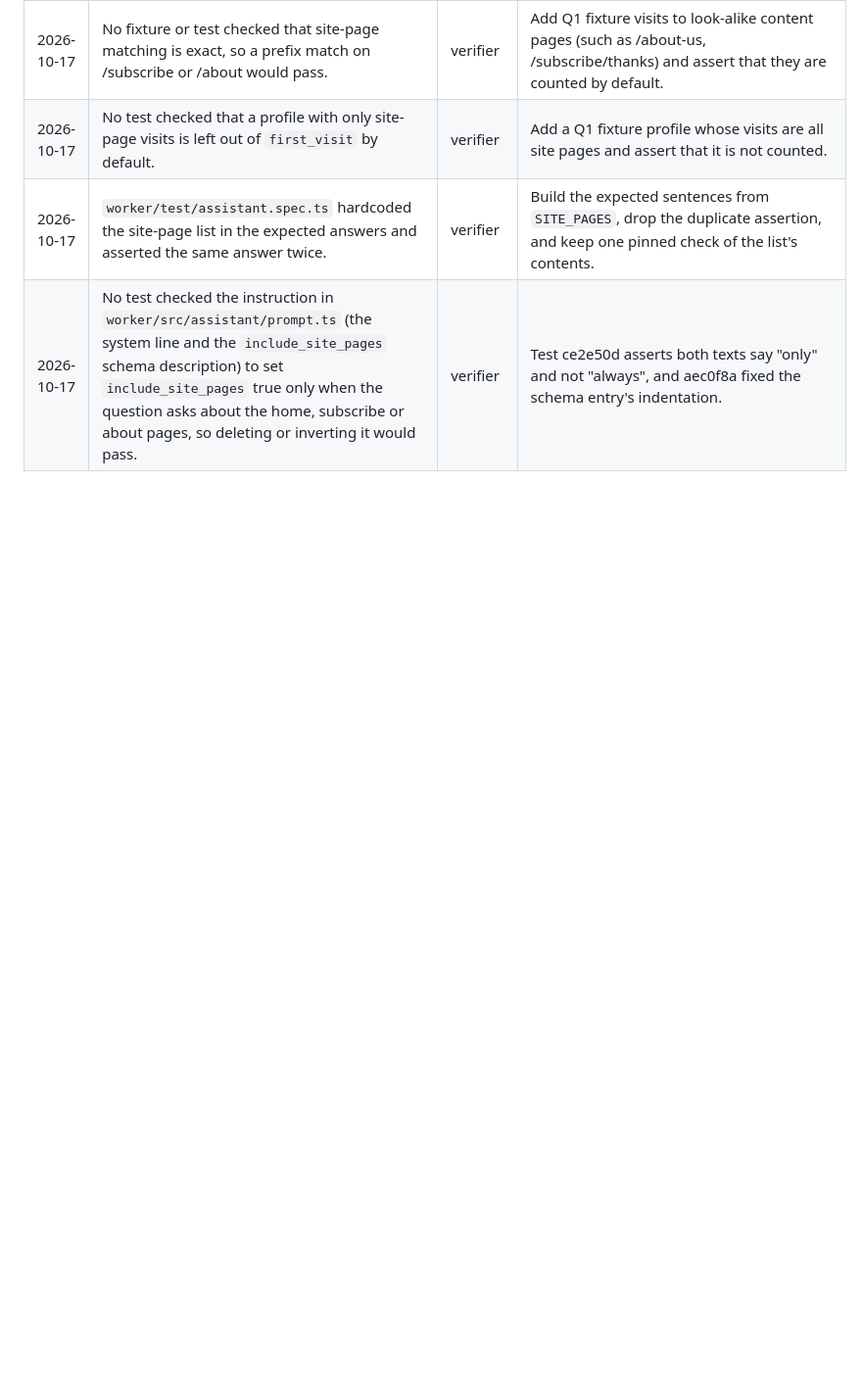
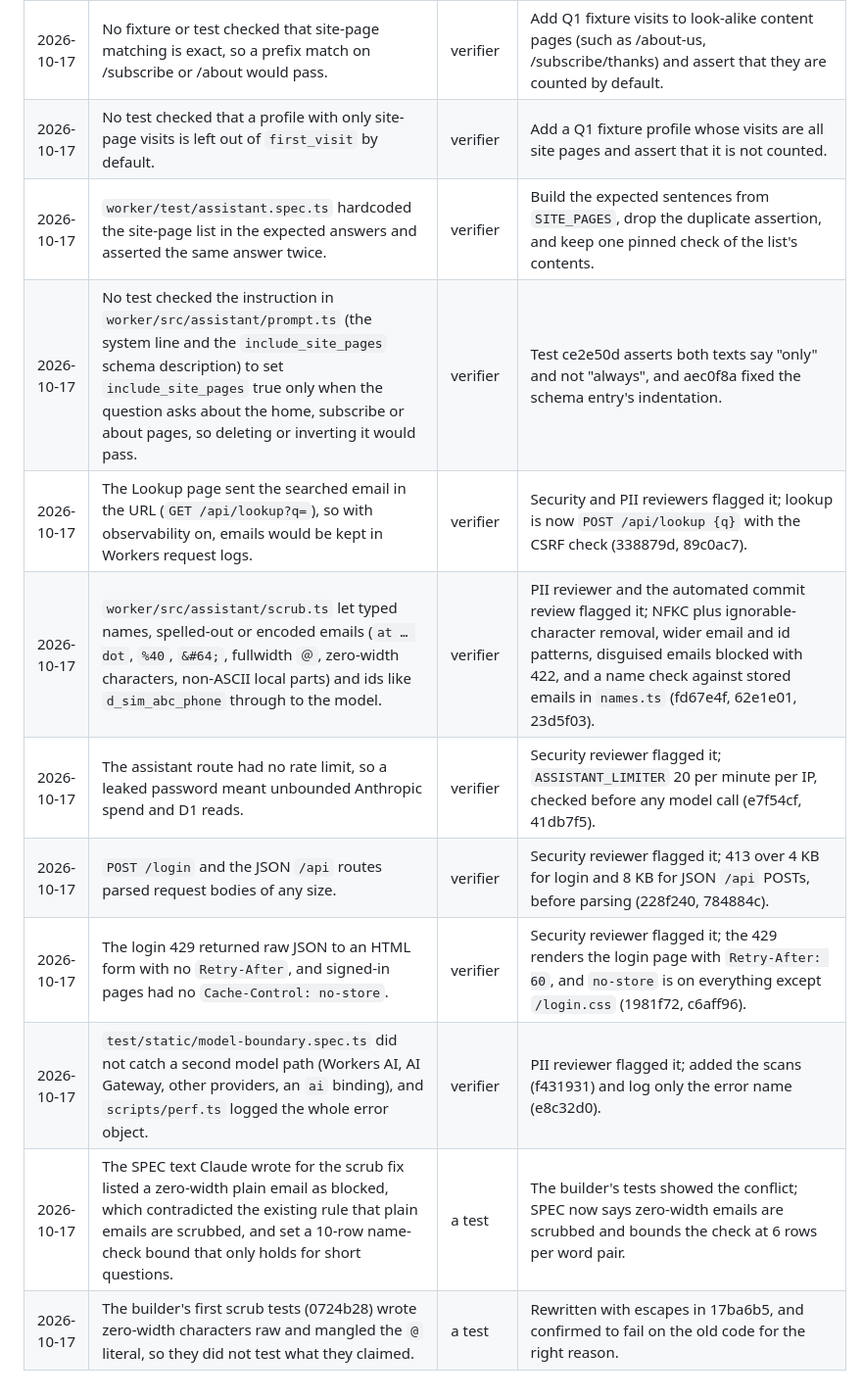
Before and after one commit to ecroatt/tpo-cdp, a Markdown page: AI_LOG.md, the part around the change. Shown at 98% size. GitHub-like rendering; blank space fills up the shorter version.

Commit message:
Log the security and PII review findings in AI_LOG.md
Co-Authored-By: Claude Opus 5.5 <noreply@anthropic.com>

```diff
--- a/AI_LOG.md
+++ b/AI_LOG.md
@@ -44,3 +44,11 @@ Where the AI got it wrong while building this, who caught it, and how it was fix
 | 2026-10-17 | No test checked that a profile with only site-page visits is left out of `first_visit` by default. | verifier | Add a Q1 fixture profile whose visits are all site pages and assert that it is not counted. |
 | 2026-10-17 | `worker/test/assistant.spec.ts` hardcoded the site-page list in the expected answers and asserted the same answer twice. | verifier | Build the expected sentences from `SITE_PAGES`, drop the duplicate assertion, and keep one pinned check of the list's contents. |
 | 2026-10-17 | No test checked the instruction in `worker/src/assistant/prompt.ts` (the system line and the `include_site_pages` schema description) to set `include_site_pages` true only when the question asks about the home, subscribe or about pages, so deleting or inverting it would pass. | verifier | Test ce2e50d asserts both texts say "only" and not "always", and aec0f8a fixed the schema entry's indentation. |
+| 2026-10-17 | The Lookup page sent the searched email in the URL (`GET /api/lookup?q=`), so with observability on, emails would be kept in Workers request logs. | verifier | Security and PII reviewers flagged it; lookup is now `POST /api/lookup {q}` with the CSRF check (338879d, 89c0ac7). |
+| 2026-10-17 | `worker/src/assistant/scrub.ts` let typed names, spelled-out or encoded emails (`at … dot`, `%40`, `&#64;`, fullwidth `＠`, zero-width characters, non-ASCII local parts) and ids like `d_sim_abc_phone` through to the model. | verifier | PII reviewer and the automated commit review flagged it; NFKC plus ignorable-character removal, wider email and id patterns, disguised emails blocked with 422, and a name check against stored emails in `names.ts` (fd67e4f, 62e1e01, 23d5f03). |
+| 2026-10-17 | The assistant route had no rate limit, so a leaked password meant unbounded Anthropic spend and D1 reads. | verifier | Security reviewer flagged it; `ASSISTANT_LIMITER` 20 per minute per IP, checked before any model call (e7f54cf, 41db7f5). |
+| 2026-10-17 | `POST /login` and the JSON `/api` routes parsed request bodies of any size. | verifier | Security reviewer flagged it; 413 over 4 KB for login and 8 KB for JSON `/api` POSTs, before parsing (228f240, 784884c). |
+| 2026-10-17 | The login 429 returned raw JSON to an HTML form with no `Retry-After`, and signed-in pages had no `Cache-Control: no-store`. | verifier | Security reviewer flagged it; the 429 renders the login page with `Retry-After: 60`, and `no-store` is on everything except `/login.css` (1981f72, c6aff96). |
+| 2026-10-17 | `test/static/model-boundary.spec.ts` did not catch a second model path (Workers AI, AI Gateway, other providers, an `ai` binding), and `scripts/perf.ts` logged the whole error object. | verifier | PII reviewer flagged it; added the scans (f431931) and log only the error name (e8c32d0). |
+| 2026-10-17 | The SPEC text Claude wrote for the scrub fix listed a zero-width plain email as blocked, which contradicted the existing rule that plain emails are scrubbed, and set a 10-row name-check bound that only holds for short questions. | a test | The builder's tests showed the conflict; SPEC now says zero-width emails are scrubbed and bounds the check at 6 rows per word pair. |
+| 2026-10-17 | The builder's first scrub tests (0724b28) wrote zero-width characters raw and mangled the `@` literal, so they did not test what they claimed. | a test | Rewritten with escapes in 17ba6b5, and confirmed to fail on the old code for the right reason. |
```
